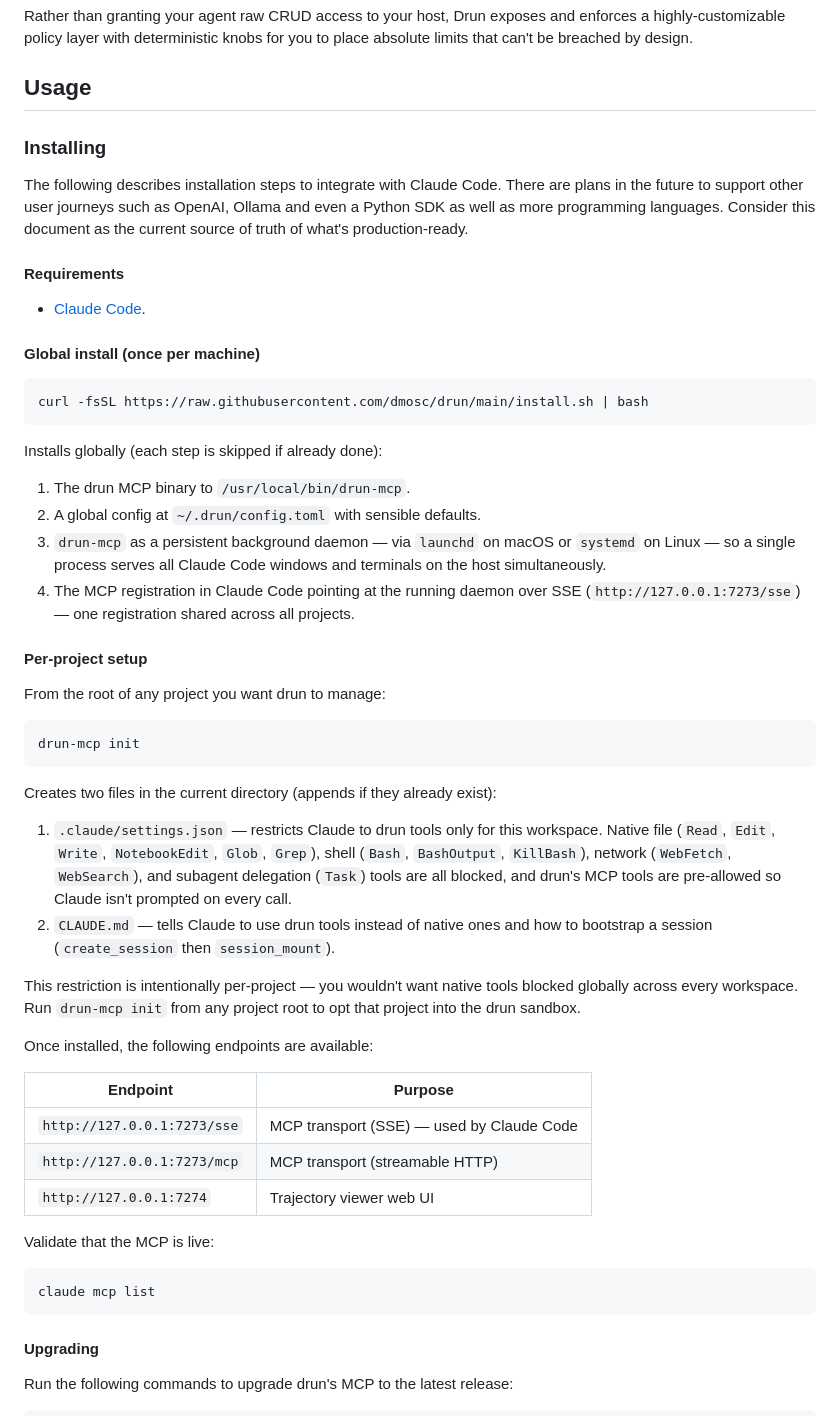
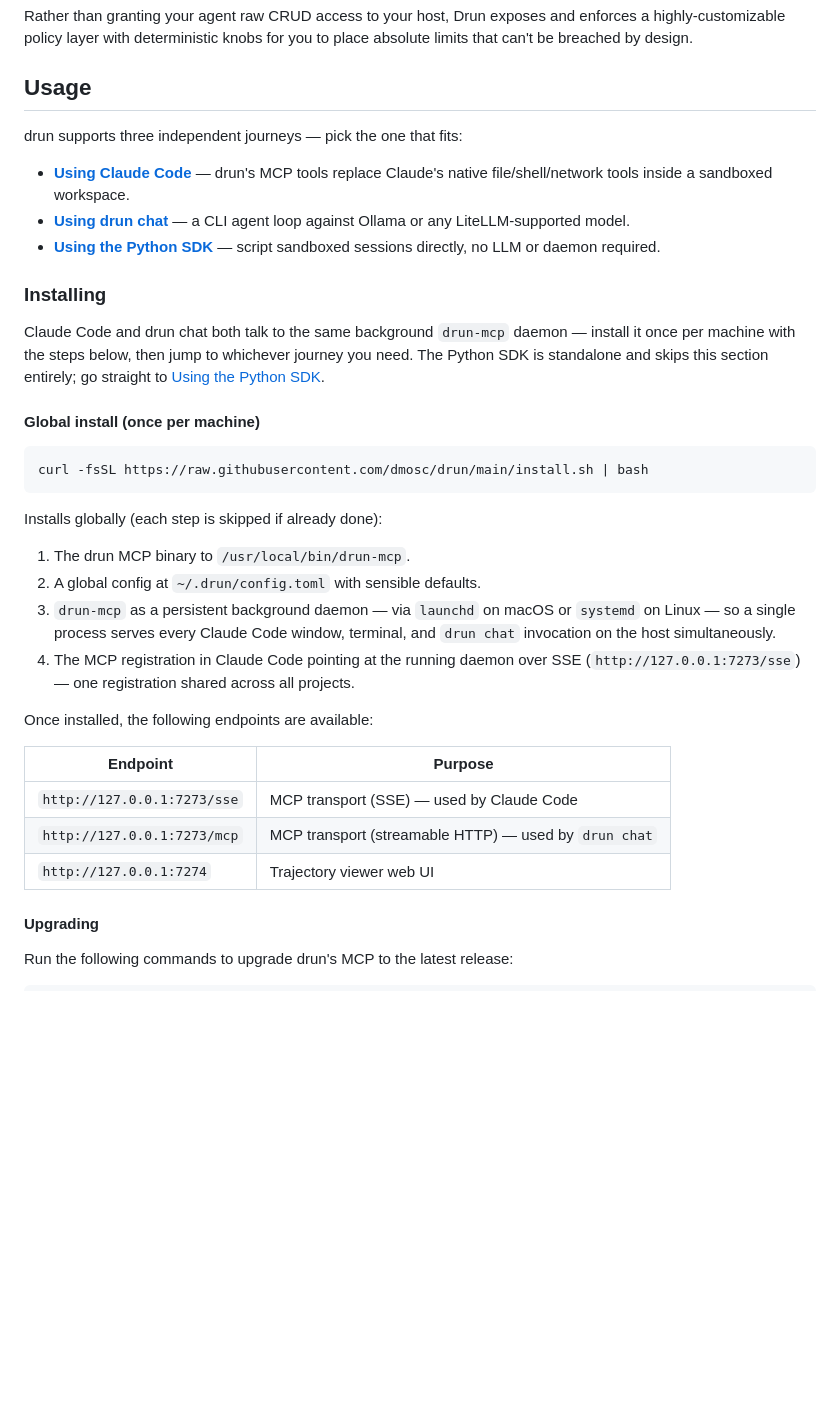
Before and after one commit to dmosc/drun, a Markdown page: README.md, the part around one of its changes. GitHub-like rendering; blank space fills up the shorter version.

Commit message:
Update README with new user journeys.

````diff
--- a/README.md
+++ b/README.md
@@ -27,16 +27,21 @@ place absolute limits that can't be breached by design.
 
 ## Usage
 
+drun supports three independent journeys — pick the one that fits:
+
+- **[Using Claude Code](#using-claude-code)** — drun's MCP tools replace
+  Claude's native file/shell/network tools inside a sandboxed workspace.
+- **[Using drun chat](#using-drun-chat)** — a CLI agent loop against Ollama or
+  any LiteLLM-supported model.
+- **[Using the Python SDK](#using-the-python-sdk)** — script sandboxed sessions
+  directly, no LLM or daemon required.
+
 ### Installing
 
-The following describes installation steps to integrate with Claude Code. There
-are plans in the future to support other user journeys such as OpenAI, Ollama
-and even a Python SDK as well as more programming languages. Consider this
-document as the current source of truth of what's production-ready.
-
-#### Requirements
-
-- [Claude Code](https://code.claude.com/docs/en/quickstart#step-1-install-claude-code).
+Claude Code and drun chat both talk to the same background `drun-mcp` daemon —
+install it once per machine with the steps below, then jump to whichever journey
+you need. The Python SDK is standalone and skips this section entirely; go
+straight to [Using the Python SDK](#using-the-python-sdk).
 
 #### Global install (once per machine)
 
@@ -49,46 +54,18 @@ Installs globally (each step is skipped if already done):
 1. The drun MCP binary to `/usr/local/bin/drun-mcp`.
 2. A global config at `~/.drun/config.toml` with sensible defaults.
 3. `drun-mcp` as a persistent background daemon — via `launchd` on macOS or
-   `systemd` on Linux — so a single process serves all Claude Code windows and
-   terminals on the host simultaneously.
+   `systemd` on Linux — so a single process serves every Claude Code window,
+   terminal, and `drun chat` invocation on the host simultaneously.
 4. The MCP registration in Claude Code pointing at the running daemon over SSE
    (`http://127.0.0.1:7273/sse`) — one registration shared across all projects.
 
-#### Per-project setup
-
-From the root of any project you want drun to manage:
-
-```bash
-drun-mcp init
-```
-
-Creates two files in the current directory (appends if they already exist):
-
-1. `.claude/settings.json` — restricts Claude to drun tools only for this
-   workspace. Native file (`Read`, `Edit`, `Write`, `NotebookEdit`, `Glob`,
-   `Grep`), shell (`Bash`, `BashOutput`, `KillBash`), network (`WebFetch`,
-   `WebSearch`), and subagent delegation (`Task`) tools are all blocked, and
-   drun's MCP tools are pre-allowed so Claude isn't prompted on every call.
-2. `CLAUDE.md` — tells Claude to use drun tools instead of native ones and how
-   to bootstrap a session (`create_session` then `session_mount`).
-
-This restriction is intentionally per-project — you wouldn't want native tools
-blocked globally across every workspace. Run `drun-mcp init` from any project
-root to opt that project into the drun sandbox.
-
 Once installed, the following endpoints are available:
 
-| Endpoint                    | Purpose                                   |
-| --------------------------- | ----------------------------------------- |
-| `http://127.0.0.1:7273/sse` | MCP transport (SSE) — used by Claude Code |
-| `http://127.0.0.1:7273/mcp` | MCP transport (streamable HTTP)           |
-| `http://127.0.0.1:7274`     | Trajectory viewer web UI                  |
-
-Validate that the MCP is live:
-
-```bash
-claude mcp list
-```
+| Endpoint                    | Purpose                                               |
+| --------------------------- | ----------------------------------------------------- |
+| `http://127.0.0.1:7273/sse` | MCP transport (SSE) — used by Claude Code             |
+| `http://127.0.0.1:7273/mcp` | MCP transport (streamable HTTP) — used by `drun chat` |
+| `http://127.0.0.1:7274`     | Trajectory viewer web UI                              |
 
 #### Upgrading
 
````
Also changed, not shown: other parts of README.md (+98 -0 lines).
